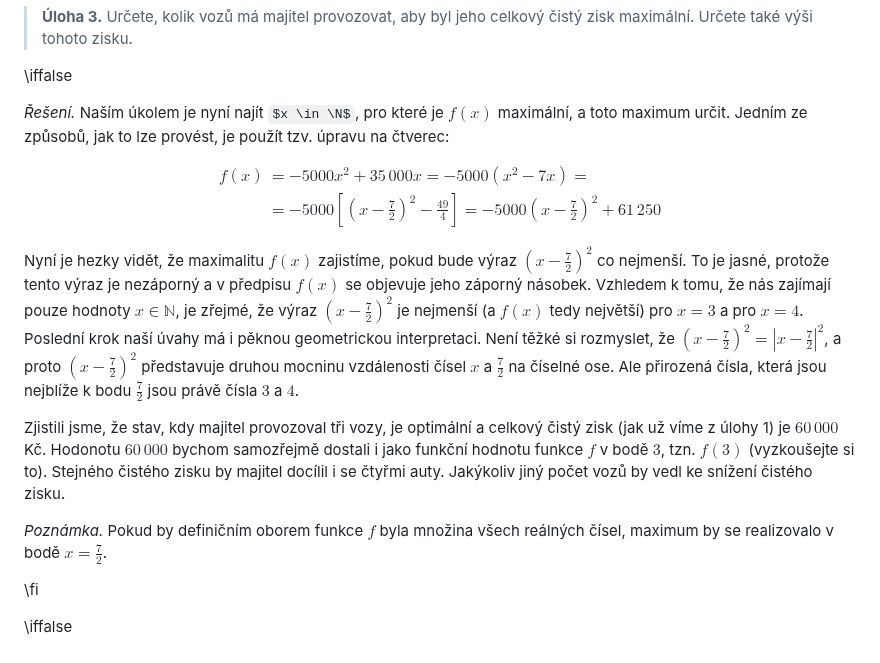
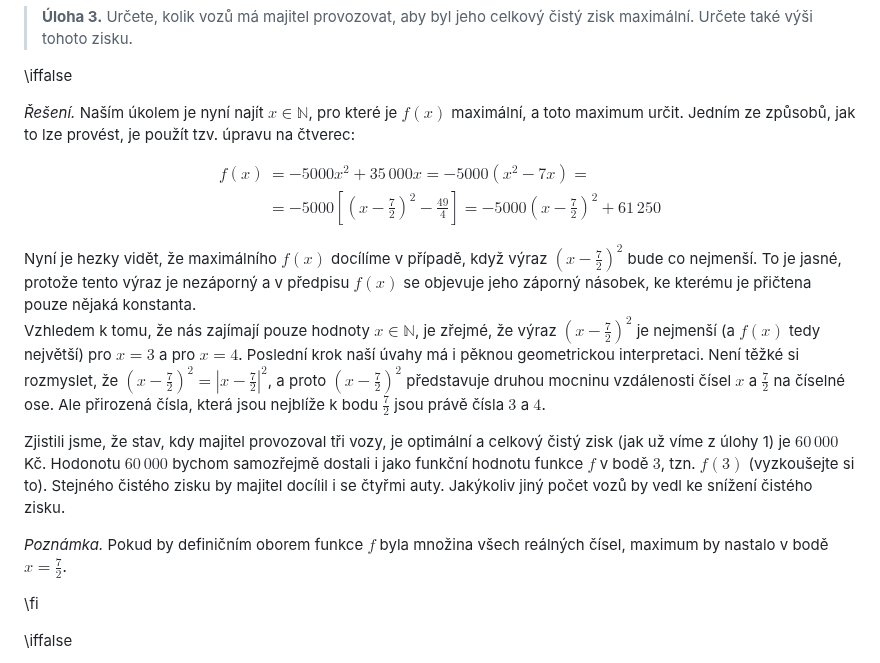
Before and after one commit to robert-marik/math4u2, a Markdown page: 00004_optimalization-quadratic_function/cs_article.md, the part around the change. Rendered like a GitHub page; some formulas as TeX source.

Commit message:
2026-02-06-12:49

```diff
--- a/00004_optimalization-quadratic_function/cs_article.md
+++ b/00004_optimalization-quadratic_function/cs_article.md
@@ -69,7 +69,7 @@ Uvědomme si, že definičním oborem funkce $f$ je množina $\mathbb{N}$, což
 \iffalse
 
 *Řešení.*
-Naším úkolem je nyní najít $x \in \N$, pro které je $f(x)$ maximální, a toto maximum určit. Jedním ze způsobů, jak to lze provést, je použít tzv. úpravu na čtverec:
+Naším úkolem je nyní najít $x \in \mathbb{N}$, pro které je $f(x)$ maximální, a toto maximum určit. Jedním ze způsobů, jak to lze provést, je použít tzv. úpravu na čtverec:
 
 $$
 \begin{align*}
@@ -80,7 +80,7 @@ $$
 \end{align*}
 $$
 
-Nyní je hezky vidět, že maximalitu $f(x)$ zajistíme, pokud bude výraz $\left( x-\frac{7}{2} \right)^2$ co nejmenší. To je jasné, protože tento výraz je nezáporný a v předpisu $f(x)$ se objevuje jeho záporný násobek.
+Nyní je hezky vidět, že maximálního $f(x)$ docílíme v případě, když výraz $\left( x-\frac{7}{2} \right)^2$ bude co nejmenší. To je jasné, protože tento výraz je nezáporný a v předpisu $f(x)$ se objevuje jeho záporný násobek, ke kterému je přičtena pouze nějaká konstanta.
 Vzhledem k tomu, že nás zajímají pouze hodnoty $x \in \mathbb{N}$, je zřejmé, že výraz $\left( x-\frac{7}{2} \right)^2$ je nejmenší (a $f(x)$ tedy největší) pro $x=3$ a pro $x=4$. Poslední krok naší úvahy má i pěknou geometrickou interpretaci. Není těžké si rozmyslet, že $\left( x-\frac{7}{2} \right)^2=\left| x-\frac{7}{2} \right|^2$, a proto $\left( x-\frac{7}{2} \right)^2$ představuje druhou mocninu vzdálenosti čísel $x$ a $\frac{7}{2}$ na číselné ose. Ale přirozená čísla, která jsou nejblíže k bodu $\frac{7}{2}$ jsou právě čísla $3$ a $4$.
 
 Zjistili jsme, že stav, kdy majitel provozoval tři vozy, je optimální a celkový čistý zisk (jak už víme z úlohy 1) je $60\,000$ Kč. Hodonotu $60\,000$ bychom samozřejmě dostali i jako funkční hodnotu funkce $f$ v bodě $3$, tzn. $f(3)$ (vyzkoušejte si to).
@@ -88,7 +88,7 @@ Stejného čistého zisku by majitel docílil i se čtyřmi auty.
 Jakýkoliv jiný počet vozů by vedl ke snížení čistého zisku.
 
 *Poznámka.*
-Pokud by definičním oborem funkce $f$ byla množina všech reálných čísel, maximum by se realizovalo v bodě $x=\frac{7}{2}$.
+Pokud by definičním oborem funkce $f$ byla množina všech reálných čísel, maximum by nastalo v bodě $x=\frac{7}{2}$.
 
 \fi
 
```
